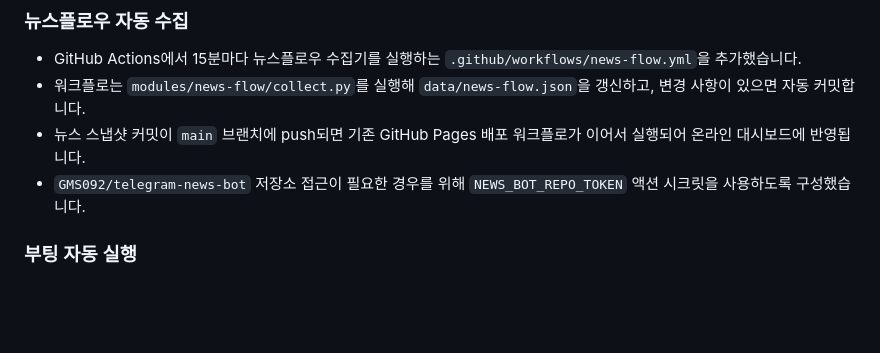
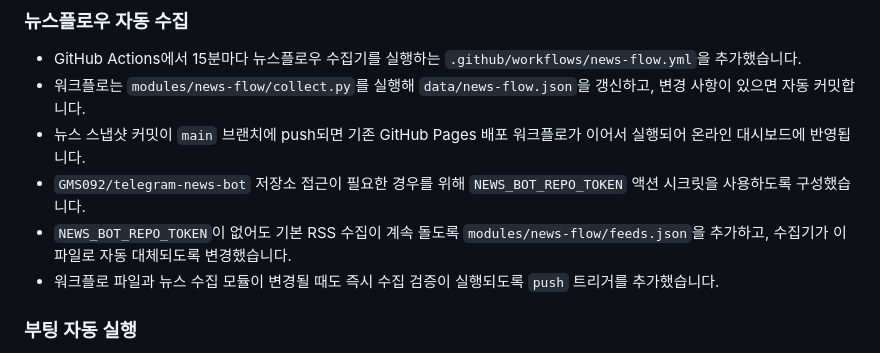
Before and after one commit to GMS092/lighthouse-amc-dashboard, a Markdown page: docs/UPDATE_NOTES.md, the part around the change. Rendered like a GitHub page; blank space fills up the shorter version.

Commit message:
docs: note news workflow fallback

```diff
--- a/docs/UPDATE_NOTES.md
+++ b/docs/UPDATE_NOTES.md
@@ -15,6 +15,8 @@
 - 워크플로는 `modules/news-flow/collect.py`를 실행해 `data/news-flow.json`을 갱신하고, 변경 사항이 있으면 자동 커밋합니다.
 - 뉴스 스냅샷 커밋이 `main` 브랜치에 push되면 기존 GitHub Pages 배포 워크플로가 이어서 실행되어 온라인 대시보드에 반영됩니다.
 - `GMS092/telegram-news-bot` 저장소 접근이 필요한 경우를 위해 `NEWS_BOT_REPO_TOKEN` 액션 시크릿을 사용하도록 구성했습니다.
+- `NEWS_BOT_REPO_TOKEN`이 없어도 기본 RSS 수집이 계속 돌도록 `modules/news-flow/feeds.json`을 추가하고, 수집기가 이 파일로 자동 대체되도록 변경했습니다.
+- 워크플로 파일과 뉴스 수집 모듈이 변경될 때도 즉시 수집 검증이 실행되도록 `push` 트리거를 추가했습니다.
 
 ### 부팅 자동 실행
 - Windows 로그인 시 GitHub의 최신 내용을 먼저 받은 뒤 로컬 서버를 실행하는 `scripts/start-dashboard.ps1`을 추가했습니다.
```
